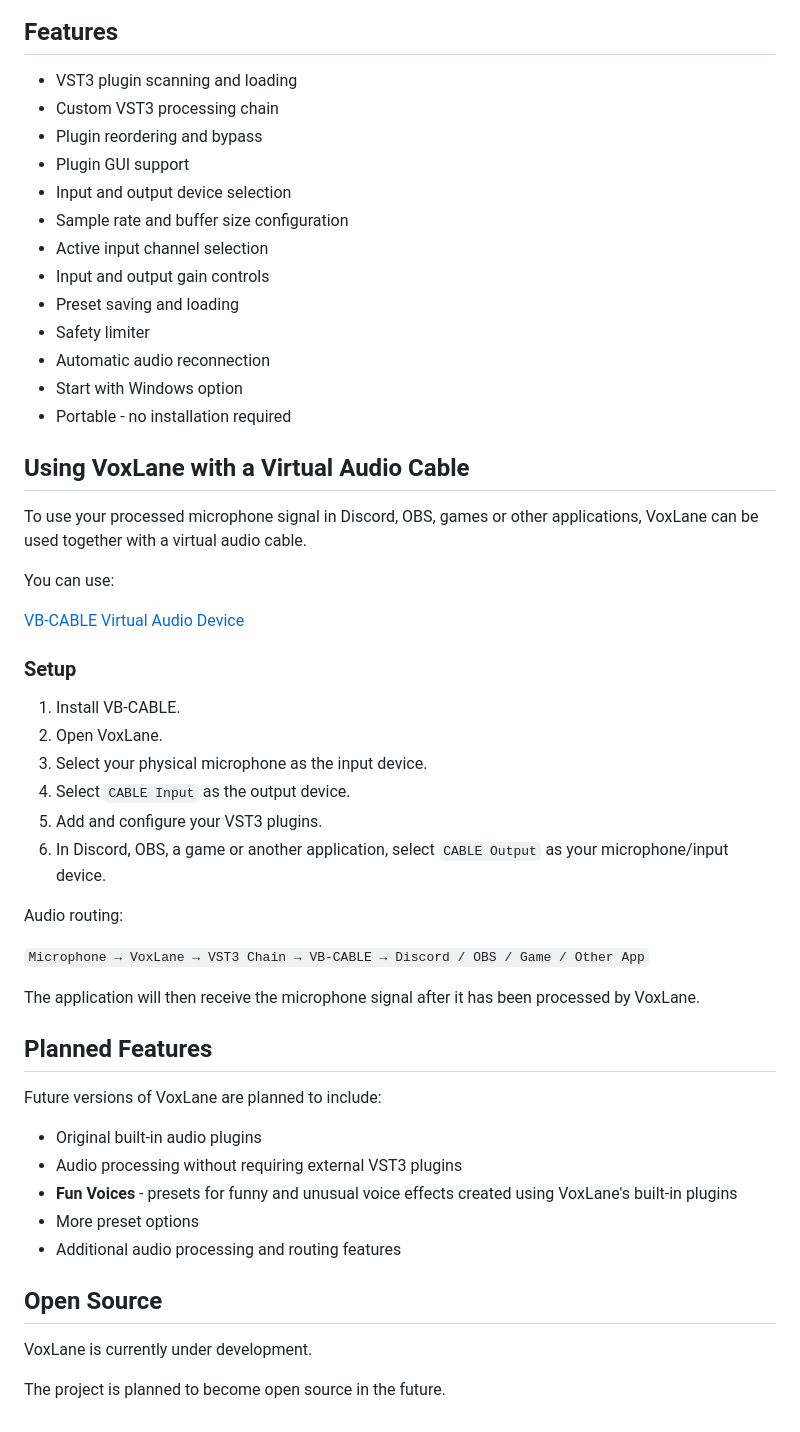
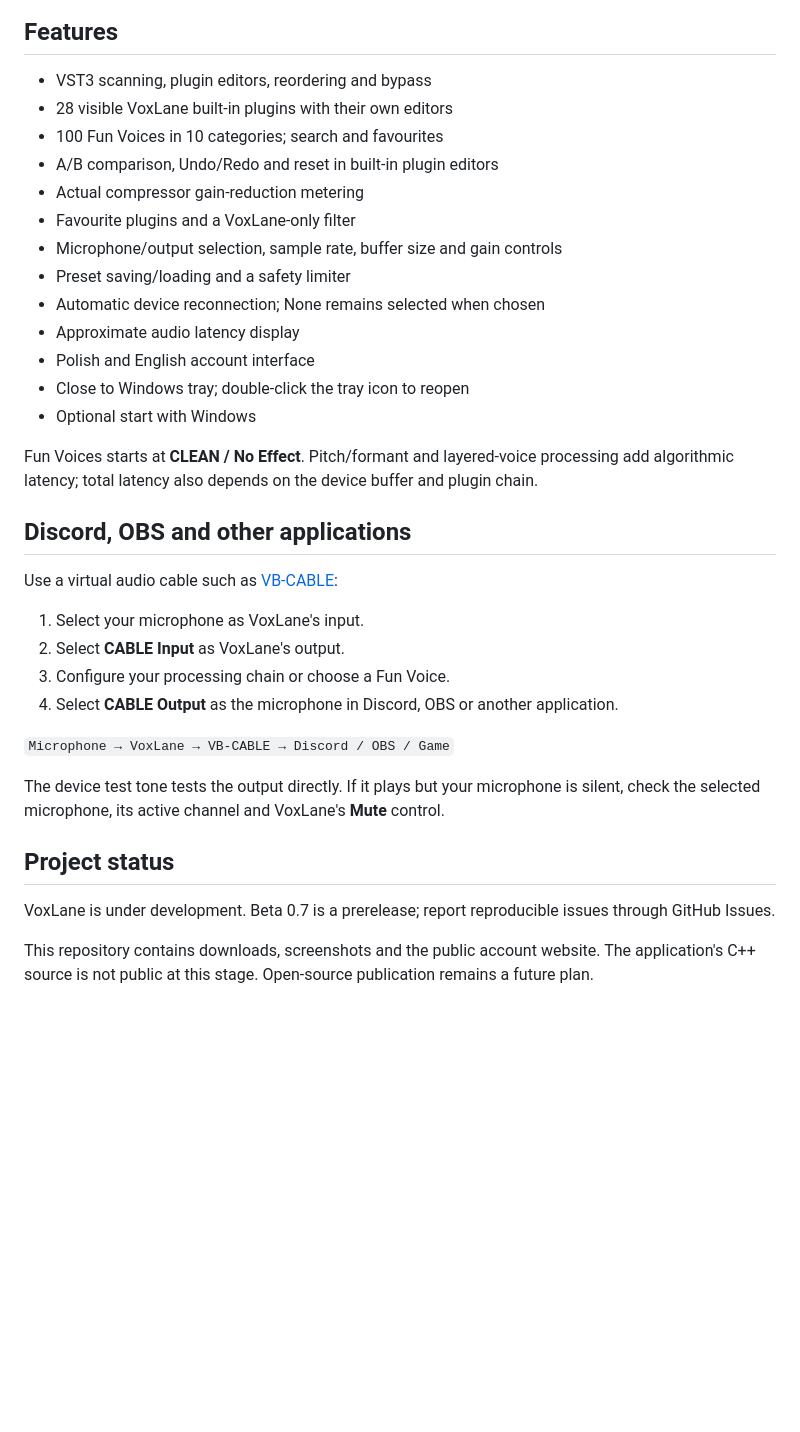
Before and after one commit to Reekksio/VST-MIC-HOST-VoxLane-, a Markdown page: README.md, the part around the change printed below. Drawn GitHub-style; blank space fills up the shorter version.

```diff
--- a/README.md
+++ b/README.md
@@ -11,55 +30,37 @@ No installation is required - VoxLane can be run as a portable application.
 
 ## Features
 
-- VST3 plugin scanning and loading
-- Custom VST3 processing chain
-- Plugin reordering and bypass
-- Plugin GUI support
-- Input and output device selection
-- Sample rate and buffer size configuration
-- Active input channel selection
-- Input and output gain controls
-- Preset saving and loading
-- Safety limiter
-- Automatic audio reconnection
-- Start with Windows option
-- Portable - no installation required
+- VST3 scanning, plugin editors, reordering and bypass
+- 28 visible VoxLane built-in plugins with their own editors
+- 100 Fun Voices in 10 categories; search and favourites
+- A/B comparison, Undo/Redo and reset in built-in plugin editors
+- Actual compressor gain-reduction metering
+- Favourite plugins and a VoxLane-only filter
+- Microphone/output selection, sample rate, buffer size and gain controls
+- Preset saving/loading and a safety limiter
+- Automatic device reconnection; None remains selected when chosen
+- Approximate audio latency display
+- Polish and English account interface
+- Close to Windows tray; double-click the tray icon to reopen
+- Optional start with Windows
 
-## Using VoxLane with a Virtual Audio Cable
+Fun Voices starts at **CLEAN / No Effect**. Pitch/formant and layered-voice processing add algorithmic latency; total latency also depends on the device buffer and plugin chain.
 
-To use your processed microphone signal in Discord, OBS, games or other applications, VoxLane can be used together with a virtual audio cable.
+## Discord, OBS and other applications
 
-You can use:
+Use a virtual audio cable such as [VB-CABLE](https://vb-audio.com/Cable/):
 
-[VB-CABLE Virtual Audio Device](https://vb-audio.com/Cable/)
+1. Select your microphone as VoxLane's input.
+2. Select **CABLE Input** as VoxLane's output.
+3. Configure your processing chain or choose a Fun Voice.
+4. Select **CABLE Output** as the microphone in Discord, OBS or another application.
 
-### Setup
+`Microphone → VoxLane → VB-CABLE → Discord / OBS / Game`
 
-1. Install VB-CABLE.
-2. Open VoxLane.
-3. Select your physical microphone as the input device.
-4. Select `CABLE Input` as the output device.
-5. Add and configure your VST3 plugins.
-6. In Discord, OBS, a game or another application, select `CABLE Output` as your microphone/input device.
+The device test tone tests the output directly. If it plays but your microphone is silent, check the selected microphone, its active channel and VoxLane's **Mute** control.
 
-Audio routing:
+## Project status
 
-`Microphone → VoxLane → VST3 Chain → VB-CABLE → Discord / OBS / Game / Other App`
+VoxLane is under development. Beta 0.7 is a prerelease; report reproducible issues through GitHub Issues.
 
-The application will then receive the microphone signal after it has been processed by VoxLane.
-
-## Planned Features
-
-Future versions of VoxLane are planned to include:
-
-- Original built-in audio plugins
-- Audio processing without requiring external VST3 plugins
-- **Fun Voices** - presets for funny and unusual voice effects created using VoxLane's built-in plugins
-- More preset options
-- Additional audio processing and routing features
-
-## Open Source
-
-VoxLane is currently under development.
-
-The project is planned to become open source in the future.
+This repository contains downloads, screenshots and the public account website. The application's C++ source is not public at this stage. Open-source publication remains a future plan.
```
Also changed, not shown: other parts of README.md (+23 -4 lines), assets/fun-voices.png (added), assets/voxlane.png, 5 other files.
